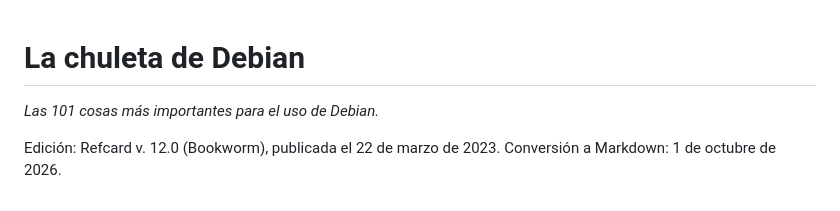
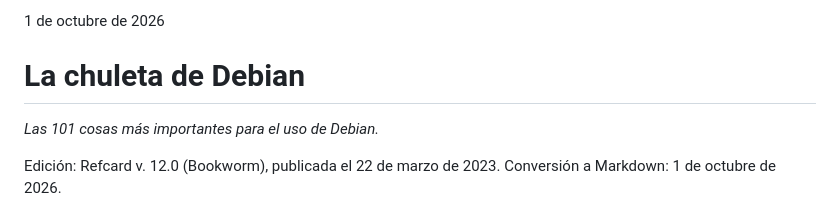
Before and after one commit to osmancitov/taller, a Markdown page: md/cgbaab_chuleta-debian.md, the part around the change. GitHub-like rendering.

Commit message:
Taller: 002_debian-refcard-bookworm -> cgbaab_chuleta-debian, fecha arriba

```diff
--- a/md/002_debian-refcard-bookworm.md
+++ b/md/cgbaab_chuleta-debian.md
@@ -1,3 +1,5 @@
+1 de octubre de 2026
+
 # La chuleta de Debian
 
 *Las 101 cosas más importantes para el uso de Debian.*
```
